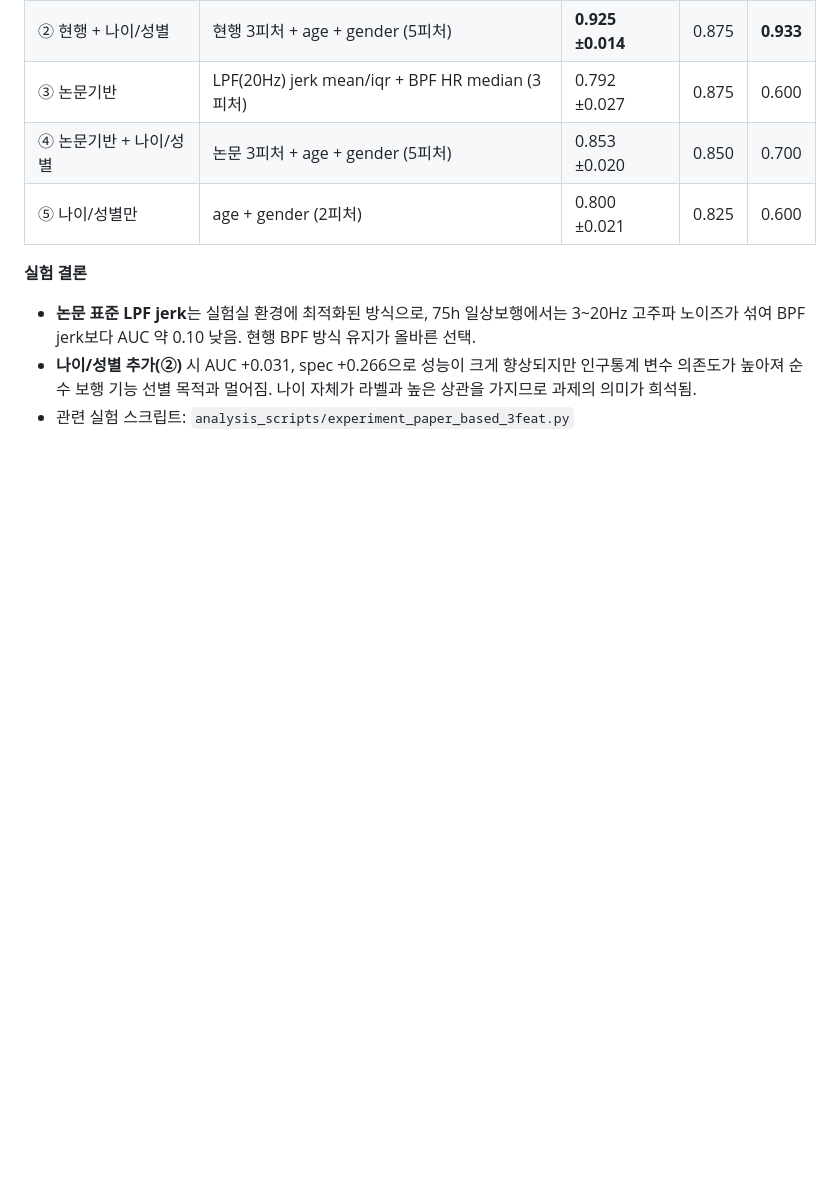
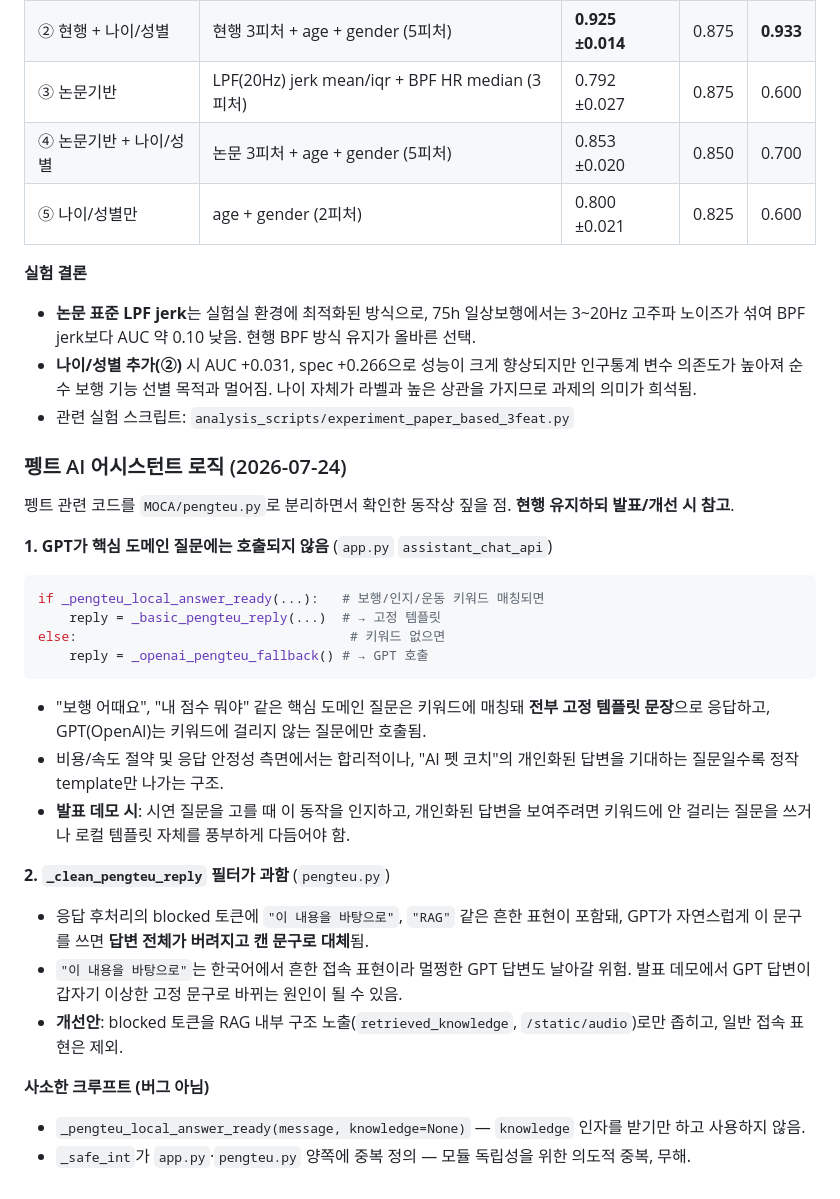
Before and after one commit to homilpat/finalinzi, a Markdown page: README.md, the part around the change. Drawn GitHub-style; blank space fills up the shorter version.

Commit message:
Document Pengteu assistant logic considerations in README
고려사항 섹션에 펭트 동작상 짚을 점 추가: GPT가 키워드 매칭 안 되는 질문에만
호출되는 라우팅, _clean_pengteu_reply 필터 과함, 미사용 인자/중복 등 크루프트.

Co-Authored-By: Claude Opus 4.8 <noreply@anthropic.com>
Claude-Session: https://claude.ai/code/session_01FbpwJCzjBa8ATQtR2CzLRD

````diff
--- a/README.md
+++ b/README.md
@@ -502,3 +502,31 @@ Render 배포: 루트 `render.yaml`, `rootDir: MOCA`
 - **논문 표준 LPF jerk**는 실험실 환경에 최적화된 방식으로, 75h 일상보행에서는 3~20Hz 고주파 노이즈가 섞여 BPF jerk보다 AUC 약 0.10 낮음. 현행 BPF 방식 유지가 올바른 선택.
 - **나이/성별 추가(②)** 시 AUC +0.031, spec +0.266으로 성능이 크게 향상되지만 인구통계 변수 의존도가 높아져 순수 보행 기능 선별 목적과 멀어짐. 나이 자체가 라벨과 높은 상관을 가지므로 과제의 의미가 희석됨.
 - 관련 실험 스크립트: `analysis_scripts/experiment_paper_based_3feat.py`
+
+### 펭트 AI 어시스턴트 로직 (2026-07-24)
+
+펭트 관련 코드를 `MOCA/pengteu.py`로 분리하면서 확인한 동작상 짚을 점. **현행 유지하되 발표/개선 시 참고**.
+
+**1. GPT가 핵심 도메인 질문에는 호출되지 않음** (`app.py` `assistant_chat_api`)
+
+```python
+if _pengteu_local_answer_ready(...):   # 보행/인지/운동 키워드 매칭되면
+    reply = _basic_pengteu_reply(...)  # → 고정 템플릿
+else:                                   # 키워드 없으면
+    reply = _openai_pengteu_fallback() # → GPT 호출
+```
+
+- "보행 어때요", "내 점수 뭐야" 같은 핵심 도메인 질문은 키워드에 매칭돼 **전부 고정 템플릿 문장**으로 응답하고, GPT(OpenAI)는 키워드에 걸리지 않는 질문에만 호출됨.
+- 비용/속도 절약 및 응답 안정성 측면에서는 합리적이나, "AI 펫 코치"의 개인화된 답변을 기대하는 질문일수록 정작 template만 나가는 구조.
+- **발표 데모 시**: 시연 질문을 고를 때 이 동작을 인지하고, 개인화된 답변을 보여주려면 키워드에 안 걸리는 질문을 쓰거나 로컬 템플릿 자체를 풍부하게 다듬어야 함.
+
+**2. `_clean_pengteu_reply` 필터가 과함** (`pengteu.py`)
+
+- 응답 후처리의 blocked 토큰에 `"이 내용을 바탕으로"`, `"RAG"` 같은 흔한 표현이 포함돼, GPT가 자연스럽게 이 문구를 쓰면 **답변 전체가 버려지고 캔 문구로 대체**됨.
+- `"이 내용을 바탕으로"`는 한국어에서 흔한 접속 표현이라 멀쩡한 GPT 답변도 날아갈 위험. 발표 데모에서 GPT 답변이 갑자기 이상한 고정 문구로 바뀌는 원인이 될 수 있음.
+- **개선안**: blocked 토큰을 RAG 내부 구조 노출(`retrieved_knowledge`, `/static/audio`)로만 좁히고, 일반 접속 표현은 제외.
+
+**사소한 크루프트 (버그 아님)**
+
+- `_pengteu_local_answer_ready(message, knowledge=None)` — `knowledge` 인자를 받기만 하고 사용하지 않음.
+- `_safe_int`가 `app.py`·`pengteu.py` 양쪽에 중복 정의 — 모듈 독립성을 위한 의도적 중복, 무해.
````
